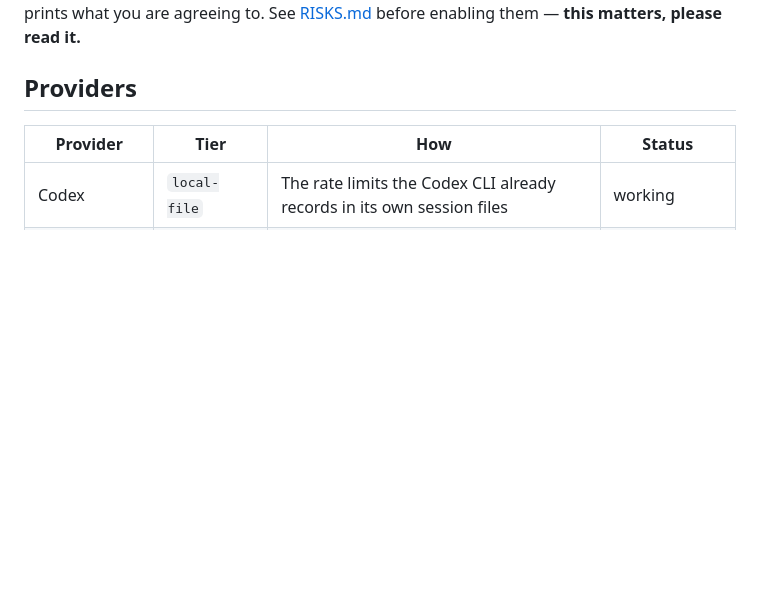
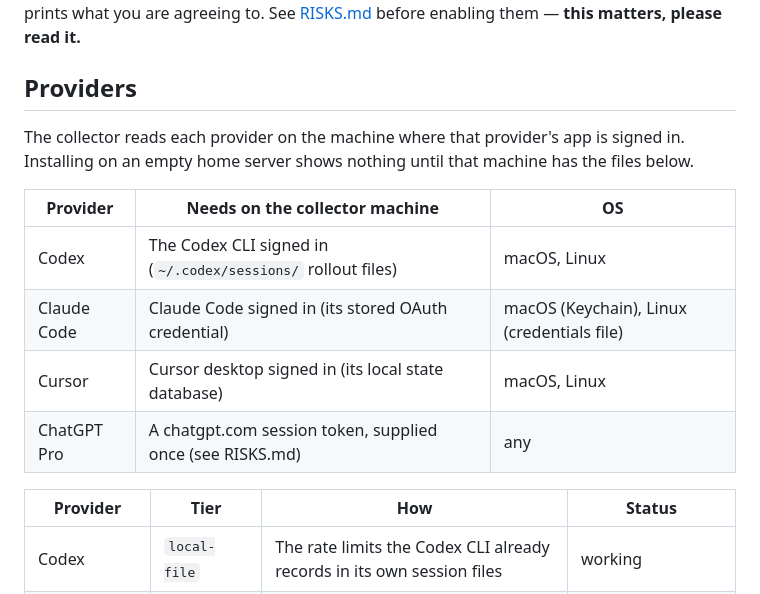
Before and after one commit to duct-tape2/ai-usage-bar, a Markdown page: README.md, the part around one of its changes. GitHub-like rendering; blank space fills up the shorter version.

```diff
--- a/README.md
+++ b/README.md
@@ -175,6 +202,17 @@ them — **this matters, please read it.**
 
 ## Providers
 
+The collector reads each provider on the machine where that provider's app is signed in.
+Installing on an empty home server shows nothing until that machine has the files below.
+
+| Provider | Needs on the collector machine | OS |
+|---|---|---|
+| Codex | The Codex CLI signed in (`~/.codex/sessions/` rollout files) | macOS, Linux |
+| Claude Code | Claude Code signed in (its stored OAuth credential) | macOS (Keychain), Linux (credentials file) |
+| Cursor | Cursor desktop signed in (its local state database) | macOS, Linux |
+| ChatGPT Pro | A chatgpt.com session token, supplied once (see RISKS.md) | any |
+
+
 | Provider | Tier | How | Status |
 |---|---|---|---|
 | Codex | `local-file` | The rate limits the Codex CLI already records in its own session files | working |
```
Also changed, not shown: other parts of README.md (+57 -26 lines), .github/ISSUE_TEMPLATE/wrong-number.md (added, +21 -0 lines), CHANGELOG.md (added, +11 -0 lines), CONTRIBUTING.md (added, +28 -0 lines), docs/screenshots/desktop.png (added), docs/screenshots/phone.png (added), 1 other file.
